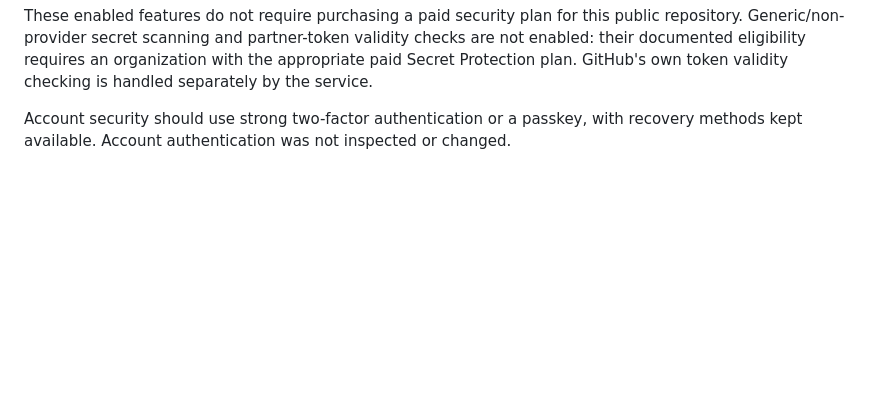
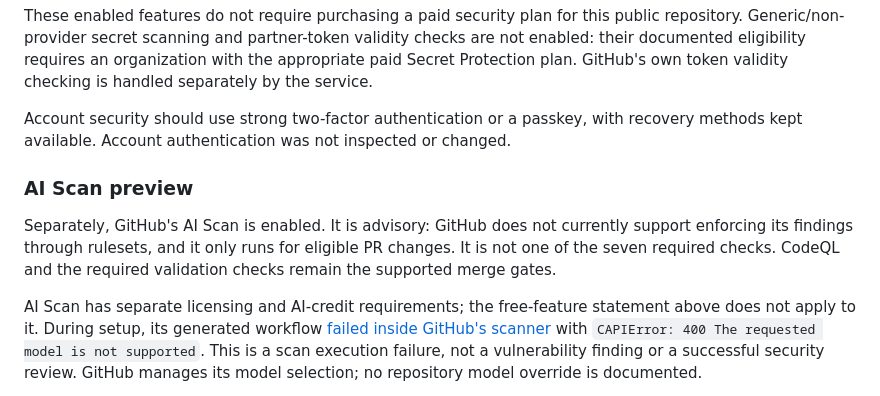
Before and after one commit to zeyadomran/behind-the-interface, a Markdown page: docs/github-security.md, the part around one of its changes. Drawn GitHub-style; blank space fills up the shorter version.

Commit message:
docs: clarify advisory AI Scan limits and service failure

```diff
--- a/docs/github-security.md
+++ b/docs/github-security.md
@@ -155,3 +155,17 @@ Account security should use strong two-factor authentication or a passkey,
 with recovery methods kept available. Account authentication was not inspected
 or changed.
 
+### AI Scan preview
+
+Separately, GitHub's AI Scan is enabled. It is advisory: GitHub does not currently
+support enforcing its findings through rulesets, and it only runs for eligible
+PR changes. It is not one of the seven required checks. CodeQL and the required
+validation checks remain the supported merge gates.
+
+AI Scan has separate licensing and AI-credit requirements; the free-feature
+statement above does not apply to it. During setup, its generated workflow
+[failed inside GitHub's scanner](https://github.com/zeyadomran/behind-the-interface/actions/runs/35521111049)
+with `CAPIError: 400 The requested model is not supported`. This is a scan
+execution failure, not a vulnerability finding or a successful security review.
+GitHub manages its model selection; no repository model override is documented.
+
```
Also changed, not shown: other parts of docs/github-security.md (+2 -0 lines).
